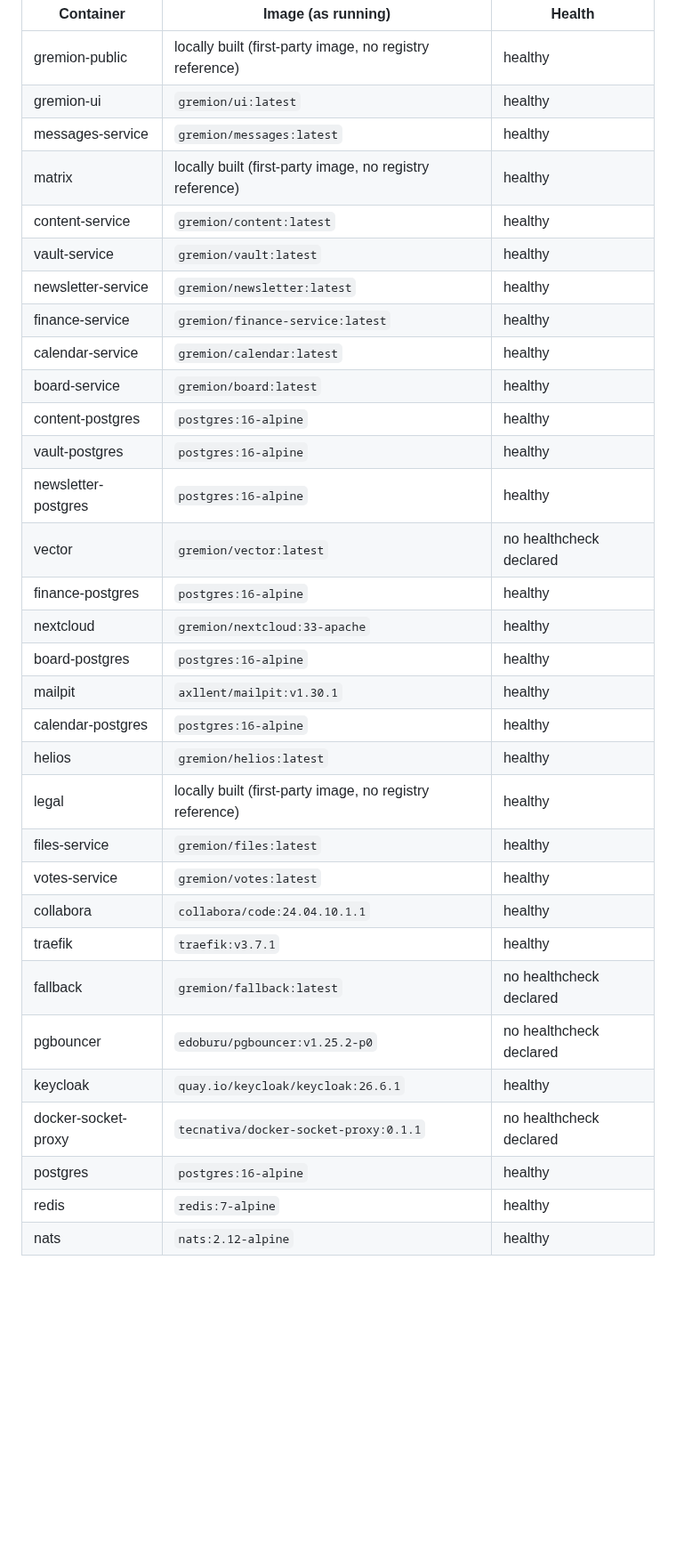
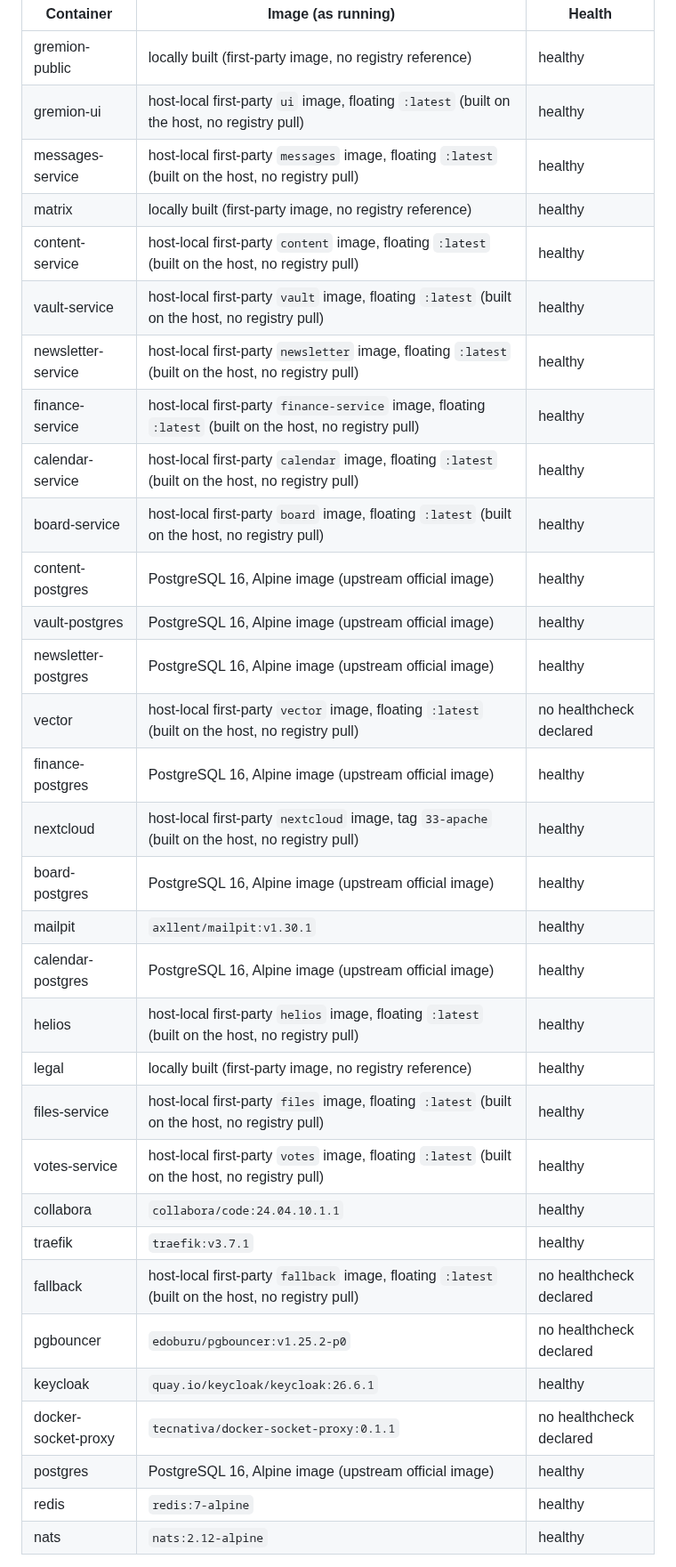
Before and after one commit to Hello-N00del/gremion, a Markdown page: docs/ops/topology.md, the part around one of its changes. Shown at 89% size. GitHub-like rendering; blank space fills up the shorter version.

Commit message:
fix(docs/task-010): describe census images without banned literal coordinates
TASK-010's topology census (merged 2026-09-24 as 3620b5e) wrote the running
host's images as literal coordinates. Two kernel guards reject that in
tracked docs, and both have been red on release-1/local-integration since:

- lint-postgres-major: 8 x postgres:16-alpine (docs/ops/topology.md:31-50,106)
  "mismatched ... (expected postgres:18-alpine)".
- lint-hygiene g9: gremion/ui, gremion/vector, gremion/fallback are
  unqualified and resolve to a Docker Hub namespace the project does not own.

The facts are unchanged (PostgreSQL 16 Alpine runs today; the first-party
images are host-local builds on floating :latest); only the spelling moved
from pullable coordinates to descriptions, for every gremion/* row, not just
the three g9 names. Found by the TASK-017 and TASK-025 verifiers, which
classified both failures as pre-existing on 70885f0; they were introduced by
the TASK-010 docs lane, which never ran the lint set.

After: make lint-postgres-major OK (793 files); make lint-hygiene 55/55 OK.

```diff
--- a/docs/ops/topology.md
+++ b/docs/ops/topology.md
@@ -19,35 +19,35 @@ Containers observed (docker-reported), 32 total, all `Up 8 days`:
 | Container | Image (as running) | Health |
 |---|---|---|
 | gremion-public | locally built (first-party image, no registry reference) | healthy |
-| gremion-ui | `gremion/ui:latest` | healthy |
-| messages-service | `gremion/messages:latest` | healthy |
+| gremion-ui | host-local first-party `ui` image, floating `:latest` (built on the host, no registry pull) | healthy |
+| messages-service | host-local first-party `messages` image, floating `:latest` (built on the host, no registry pull) | healthy |
 | matrix | locally built (first-party image, no registry reference) | healthy |
-| content-service | `gremion/content:latest` | healthy |
-| vault-service | `gremion/vault:latest` | healthy |
-| newsletter-service | `gremion/newsletter:latest` | healthy |
-| finance-service | `gremion/finance-service:latest` | healthy |
-| calendar-service | `gremion/calendar:latest` | healthy |
-| board-service | `gremion/board:latest` | healthy |
-| content-postgres | `postgres:16-alpine` | healthy |
-| vault-postgres | `postgres:16-alpine` | healthy |
-| newsletter-postgres | `postgres:16-alpine` | healthy |
-| vector | `gremion/vector:latest` | no healthcheck declared |
-| finance-postgres | `postgres:16-alpine` | healthy |
-| nextcloud | `gremion/nextcloud:33-apache` | healthy |
-| board-postgres | `postgres:16-alpine` | healthy |
+| content-service | host-local first-party `content` image, floating `:latest` (built on the host, no registry pull) | healthy |
+| vault-service | host-local first-party `vault` image, floating `:latest` (built on the host, no registry pull) | healthy |
+| newsletter-service | host-local first-party `newsletter` image, floating `:latest` (built on the host, no registry pull) | healthy |
+| finance-service | host-local first-party `finance-service` image, floating `:latest` (built on the host, no registry pull) | healthy |
+| calendar-service | host-local first-party `calendar` image, floating `:latest` (built on the host, no registry pull) | healthy |
+| board-service | host-local first-party `board` image, floating `:latest` (built on the host, no registry pull) | healthy |
+| content-postgres | PostgreSQL 16, Alpine image (upstream official image) | healthy |
+| vault-postgres | PostgreSQL 16, Alpine image (upstream official image) | healthy |
+| newsletter-postgres | PostgreSQL 16, Alpine image (upstream official image) | healthy |
+| vector | host-local first-party `vector` image, floating `:latest` (built on the host, no registry pull) | no healthcheck declared |
+| finance-postgres | PostgreSQL 16, Alpine image (upstream official image) | healthy |
+| nextcloud | host-local first-party `nextcloud` image, tag `33-apache` (built on the host, no registry pull) | healthy |
+| board-postgres | PostgreSQL 16, Alpine image (upstream official image) | healthy |
 | mailpit | `axllent/mailpit:v1.30.1` | healthy |
-| calendar-postgres | `postgres:16-alpine` | healthy |
-| helios | `gremion/helios:latest` | healthy |
+| calendar-postgres | PostgreSQL 16, Alpine image (upstream official image) | healthy |
+| helios | host-local first-party `helios` image, floating `:latest` (built on the host, no registry pull) | healthy |
 | legal | locally built (first-party image, no registry reference) | healthy |
-| files-service | `gremion/files:latest` | healthy |
-| votes-service | `gremion/votes:latest` | healthy |
+| files-service | host-local first-party `files` image, floating `:latest` (built on the host, no registry pull) | healthy |
+| votes-service | host-local first-party `votes` image, floating `:latest` (built on the host, no registry pull) | healthy |
 | collabora | `collabora/code:24.04.10.1.1` | healthy |
 | traefik | `traefik:v3.7.1` | healthy |
-| fallback | `gremion/fallback:latest` | no healthcheck declared |
+| fallback | host-local first-party `fallback` image, floating `:latest` (built on the host, no registry pull) | no healthcheck declared |
 | pgbouncer | `edoburu/pgbouncer:v1.25.2-p0` | no healthcheck declared |
 | keycloak | `quay.io/keycloak/keycloak:26.6.1` | healthy |
 | docker-socket-proxy | `tecnativa/docker-socket-proxy:0.1.1` | no healthcheck declared |
-| postgres | `postgres:16-alpine` | healthy |
+| postgres | PostgreSQL 16, Alpine image (upstream official image) | healthy |
 | redis | `redis:7-alpine` | healthy |
 | nats | `nats:2.12-alpine` | healthy |
 
```
Also changed, not shown: other parts of docs/ops/topology.md (+5 -6 lines).
